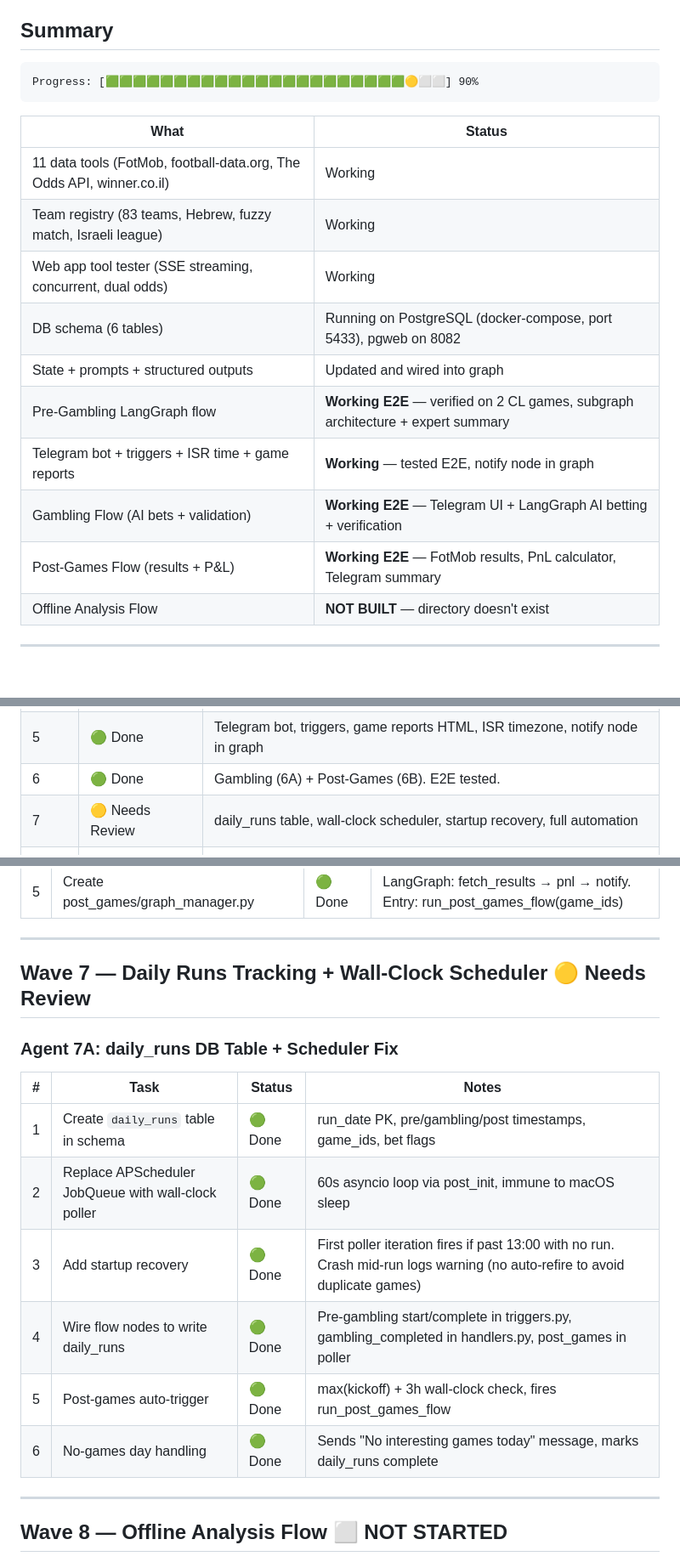
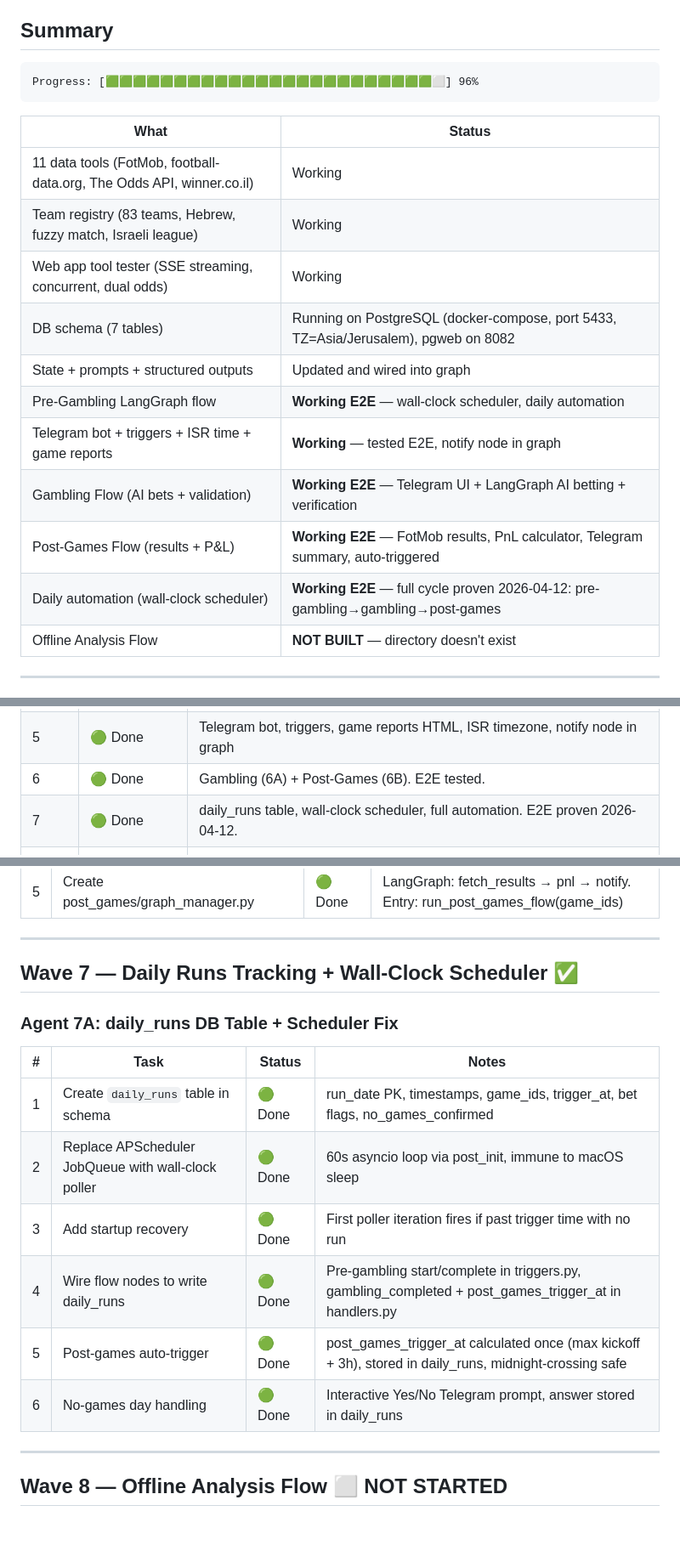
Before and after one commit to Omer-Pinto/SoccerSmartBet, a Markdown page: docs/system_revive/progress.md, 3 parts joined by grey strips. Shown at 85% size. Rendered like a GitHub page; blank space fills up the shorter version.

Commit message:
Mark Wave 7 complete — full daily automation E2E proven
Co-Authored-By: Claude Opus 4.6 (1M context) <noreply@anthropic.com>

````diff
--- a/docs/system_revive/progress.md
+++ b/docs/system_revive/progress.md
@@ -5,7 +5,7 @@
 ## Summary
 
 ```
-Progress: [🟩🟩🟩🟩🟩🟩🟩🟩🟩🟩🟩🟩🟩🟩🟩🟩🟩🟩🟩🟩🟩🟩🟡⬜⬜] 90%
+Progress: [🟩🟩🟩🟩🟩🟩🟩🟩🟩🟩🟩🟩🟩🟩🟩🟩🟩🟩🟩🟩🟩🟩🟩🟩⬜] 96%
 ```
 
 | What | Status |
@@ -13,12 +13,13 @@ Progress: [🟩🟩🟩🟩🟩🟩🟩🟩🟩🟩🟩🟩🟩🟩🟩🟩🟩
 | 11 data tools (FotMob, football-data.org, The Odds API, winner.co.il) | Working |
 | Team registry (83 teams, Hebrew, fuzzy match, Israeli league) | Working |
 | Web app tool tester (SSE streaming, concurrent, dual odds) | Working |
-| DB schema (6 tables) | Running on PostgreSQL (docker-compose, port 5433), pgweb on 8082 |
+| DB schema (7 tables) | Running on PostgreSQL (docker-compose, port 5433, TZ=Asia/Jerusalem), pgweb on 8082 |
 | State + prompts + structured outputs | Updated and wired into graph |
-| Pre-Gambling LangGraph flow | **Working E2E** — verified on 2 CL games, subgraph architecture + expert summary |
+| Pre-Gambling LangGraph flow | **Working E2E** — wall-clock scheduler, daily automation |
 | Telegram bot + triggers + ISR time + game reports | **Working** — tested E2E, notify node in graph |
 | Gambling Flow (AI bets + validation) | **Working E2E** — Telegram UI + LangGraph AI betting + verification |
-| Post-Games Flow (results + P&L) | **Working E2E** — FotMob results, PnL calculator, Telegram summary |
+| Post-Games Flow (results + P&L) | **Working E2E** — FotMob results, PnL calculator, Telegram summary, auto-triggered |
+| Daily automation (wall-clock scheduler) | **Working E2E** — full cycle proven 2026-04-12: pre-gambling→gambling→post-games |
 | Offline Analysis Flow | **NOT BUILT** — directory doesn't exist |
 
 ---
@@ -34,7 +35,7 @@ Progress: [🟩🟩🟩🟩🟩🟩🟩🟩🟩🟩🟩🟩🟩🟩🟩🟩🟩
 | 4 | 🟢 Done | Subgraph architecture, E2E verified on 2 CL games with expert summary |
 | 5 | 🟢 Done | Telegram bot, triggers, game reports HTML, ISR timezone, notify node in graph |
 | 6 | 🟢 Done | Gambling (6A) + Post-Games (6B). E2E tested. |
-| 7 | 🟡 Needs Review | daily_runs table, wall-clock scheduler, startup recovery, full automation |
+| 7 | 🟢 Done | daily_runs table, wall-clock scheduler, full automation. E2E proven 2026-04-12. |
 | 8 | ⬜ Not Started | Offline analysis — deferred until enough data accumulated |
 | 9 | 🟡 Partial | Israeli league done. 83 teams. Euro/WC search lists added. Final docs pending. |
 
@@ -221,17 +222,17 @@ Progress: [🟩🟩🟩🟩🟩🟩🟩🟩🟩🟩🟩🟩🟩🟩🟩🟩🟩
 
 ---
 
-## Wave 7 — Daily Runs Tracking + Wall-Clock Scheduler 🟡 Needs Review
+## Wave 7 — Daily Runs Tracking + Wall-Clock Scheduler ✅
 
 ### Agent 7A: daily_runs DB Table + Scheduler Fix
 | # | Task | Status | Notes |
 |---|------|--------|-------|
-| 1 | Create `daily_runs` table in schema | 🟢 Done | run_date PK, pre/gambling/post timestamps, game_ids, bet flags |
+| 1 | Create `daily_runs` table in schema | 🟢 Done | run_date PK, timestamps, game_ids, trigger_at, bet flags, no_games_confirmed |
 | 2 | Replace APScheduler JobQueue with wall-clock poller | 🟢 Done | 60s asyncio loop via post_init, immune to macOS sleep |
-| 3 | Add startup recovery | 🟢 Done | First poller iteration fires if past 13:00 with no run. Crash mid-run logs warning (no auto-refire to avoid duplicate games) |
-| 4 | Wire flow nodes to write daily_runs | 🟢 Done | Pre-gambling start/complete in triggers.py, gambling_completed in handlers.py, post_games in poller |
-| 5 | Post-games auto-trigger | 🟢 Done | max(kickoff) + 3h wall-clock check, fires run_post_games_flow |
-| 6 | No-games day handling | 🟢 Done | Sends "No interesting games today" message, marks daily_runs complete |
+| 3 | Add startup recovery | 🟢 Done | First poller iteration fires if past trigger time with no run |
+| 4 | Wire flow nodes to write daily_runs | 🟢 Done | Pre-gambling start/complete in triggers.py, gambling_completed + post_games_trigger_at in handlers.py |
+| 5 | Post-games auto-trigger | 🟢 Done | post_games_trigger_at calculated once (max kickoff + 3h), stored in daily_runs, midnight-crossing safe |
+| 6 | No-games day handling | 🟢 Done | Interactive Yes/No Telegram prompt, answer stored in daily_runs |
 
 ---
 
````
Also changed, not shown: other parts of docs/system_revive/progress.md (+1 -1 lines).
